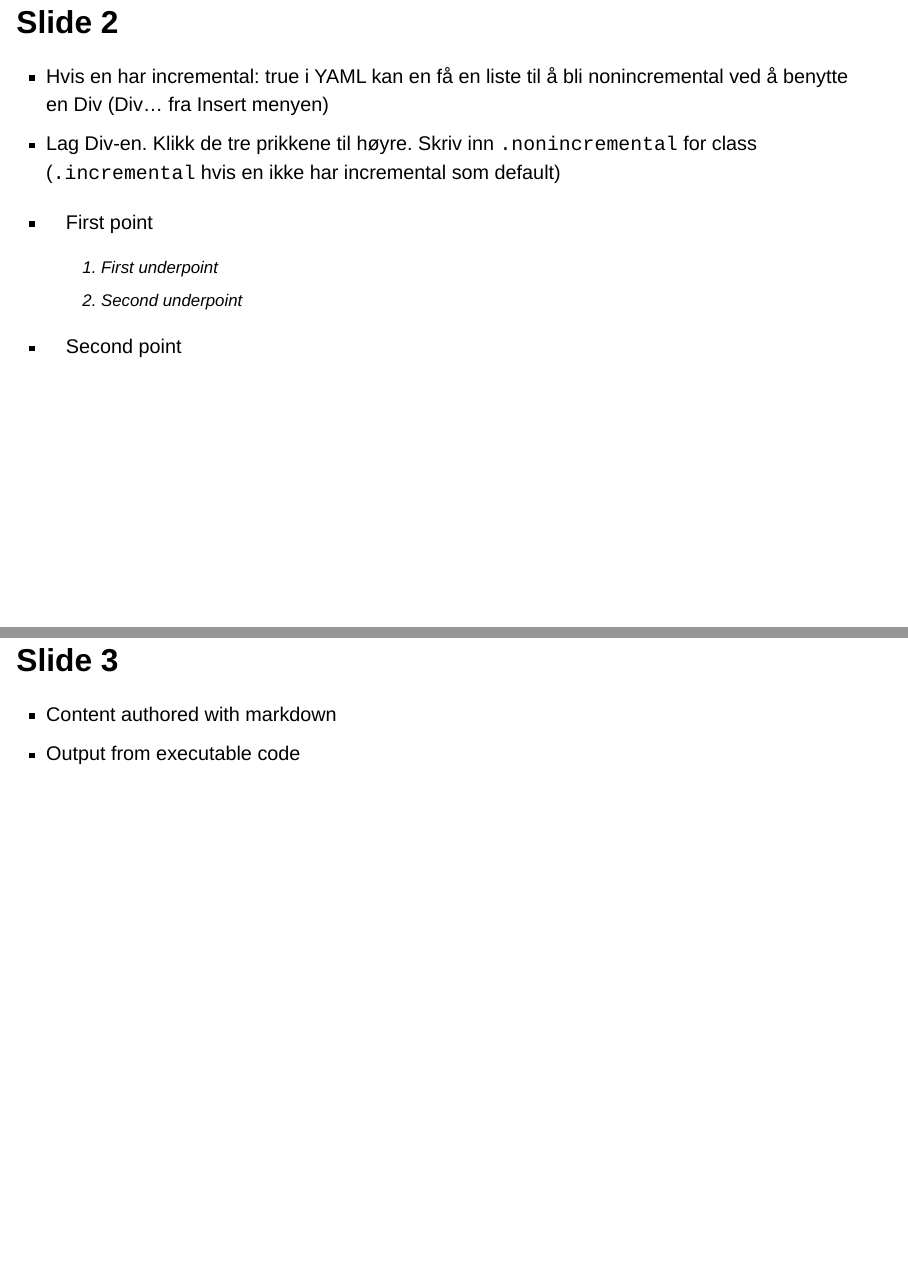
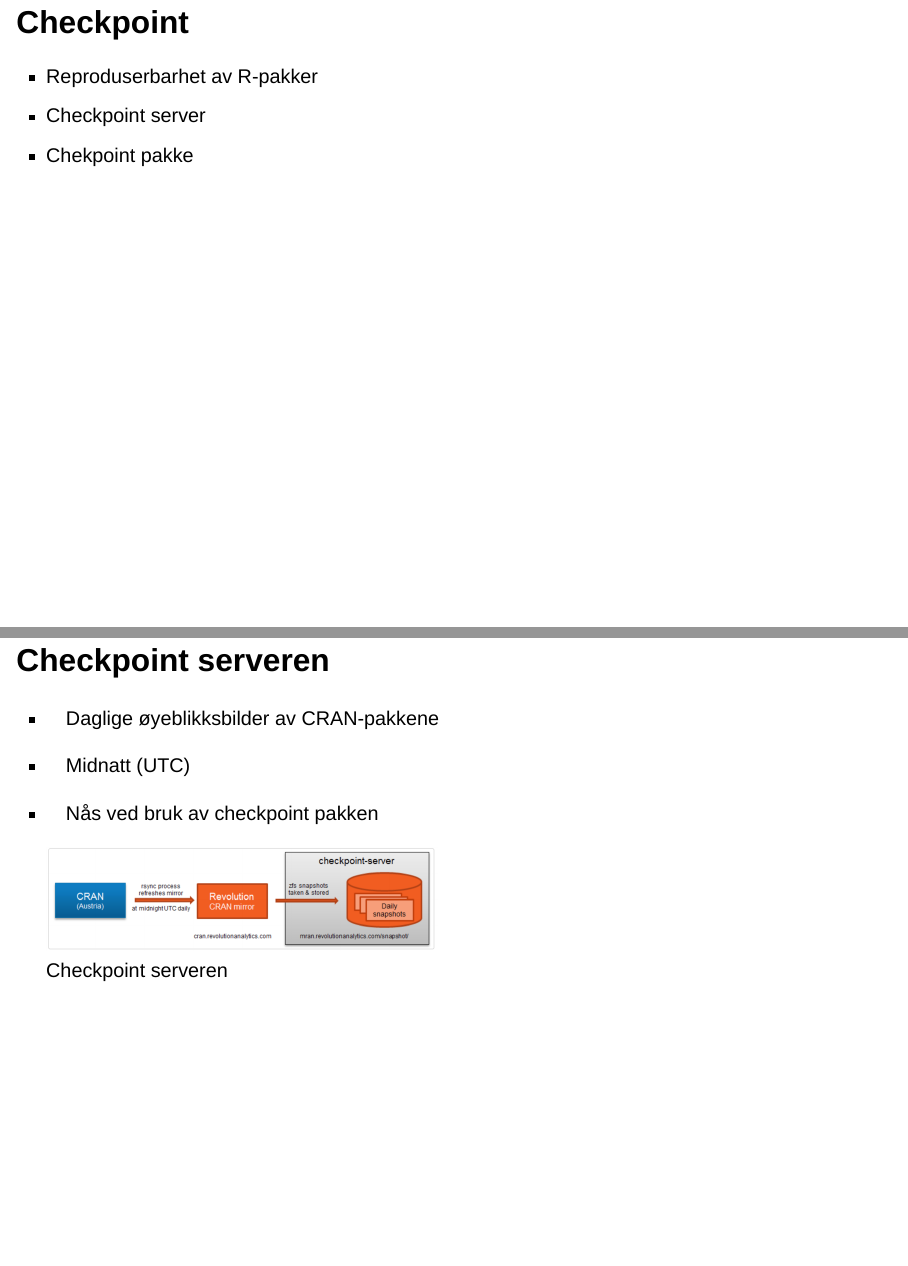
Before and after one commit to ElvarSolheim/first_presentation, a Quarto document (mal_pres.qmd): pages 3 and 4 of 9 before the commit and pages 3 and 4 of 11 after it, joined at a grey line. Rendered offline with R 4.5, knitr and Pandoc in place of Quarto, with nearby package versions; drawn as Slidy slides in place of the format the file asks for.

Commit message:
Lagt inn slides

```diff
--- a/mal_pres.qmd
+++ b/mal_pres.qmd
@@ -37,26 +37,19 @@ For å sikre at ting venter med å bli vist bruk Slide Pause fra Insert
 menyen. Vises som ... i Quarto presentasjonen, men er usynlig i den
 endelige presentasjonen.
 
-## Slide 2
+## Checkpoint
 
--   Hvis en har incremental: true i YAML kan en få en liste til å bli
-    nonincremental ved å benytte en Div (Div... fra Insert menyen)
--   Lag Div-en. Klikk de tre prikkene til høyre. Skriv inn
-    `.nonincremental` for class (`.incremental` hvis en ikke har
-    incremental som default)
+-   Reproduserbarhet av R-pakker
+-   Checkpoint server
+-   Chekpoint pakke
 
-. . .
+## Checkpoint serveren
 
-::: nonincremental
--   First point
+-   Daglige øyeblikksbilder av CRAN-pakkene
 
-    1)  First underpoint
-    2)  Second underpoint
+-   Midnatt (UTC)
 
--   Second point
-:::
+-   Nås ved bruk av checkpoint pakken
 
-## Slide 3
+    ![Checkpoint serveren](images/checkpointserver.png){width="474"}
 
--   Content authored with markdown
--   Output from executable code
```
Also changed, not shown: mal_pres.qmd (14 more changed lines).
